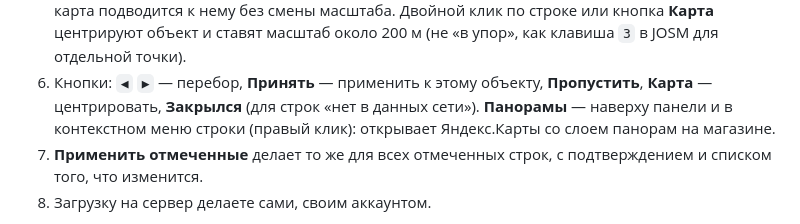
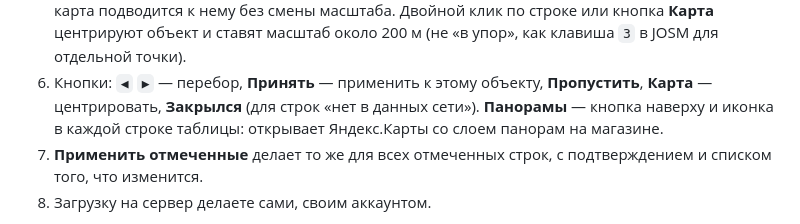
Before and after one commit to Glebzilla/josm-chainpoi, a Markdown page: README.md, the part around the change. GitHub-like rendering.

Commit message:
Кнопка панорам иконкой в каждой строке; аккуратное закрытие JOSM

```diff
--- a/README.md
+++ b/README.md
@@ -32,8 +32,8 @@
    как клавиша `3` в JOSM для отдельной точки).
 6. Кнопки: `◀` `▶` — перебор, **Принять** — применить к этому объекту,
    **Пропустить**, **Карта** — центрировать, **Закрылся** (для строк
-   «нет в данных сети»). **Панорамы** — наверху панели и в контекстном меню
-   строки (правый клик): открывает Яндекс.Карты со слоем панорам на магазине.
+   «нет в данных сети»). **Панорамы** — кнопка наверху и иконка в каждой
+   строке таблицы: открывает Яндекс.Карты со слоем панорам на магазине.
 7. **Применить отмеченные** делает то же для всех отмеченных строк,
    с подтверждением и списком того, что изменится.
 8. Загрузку на сервер делаете сами, своим аккаунтом.
```
Also changed, not shown: resources/images/panoramas.png (added), 4 other files.
